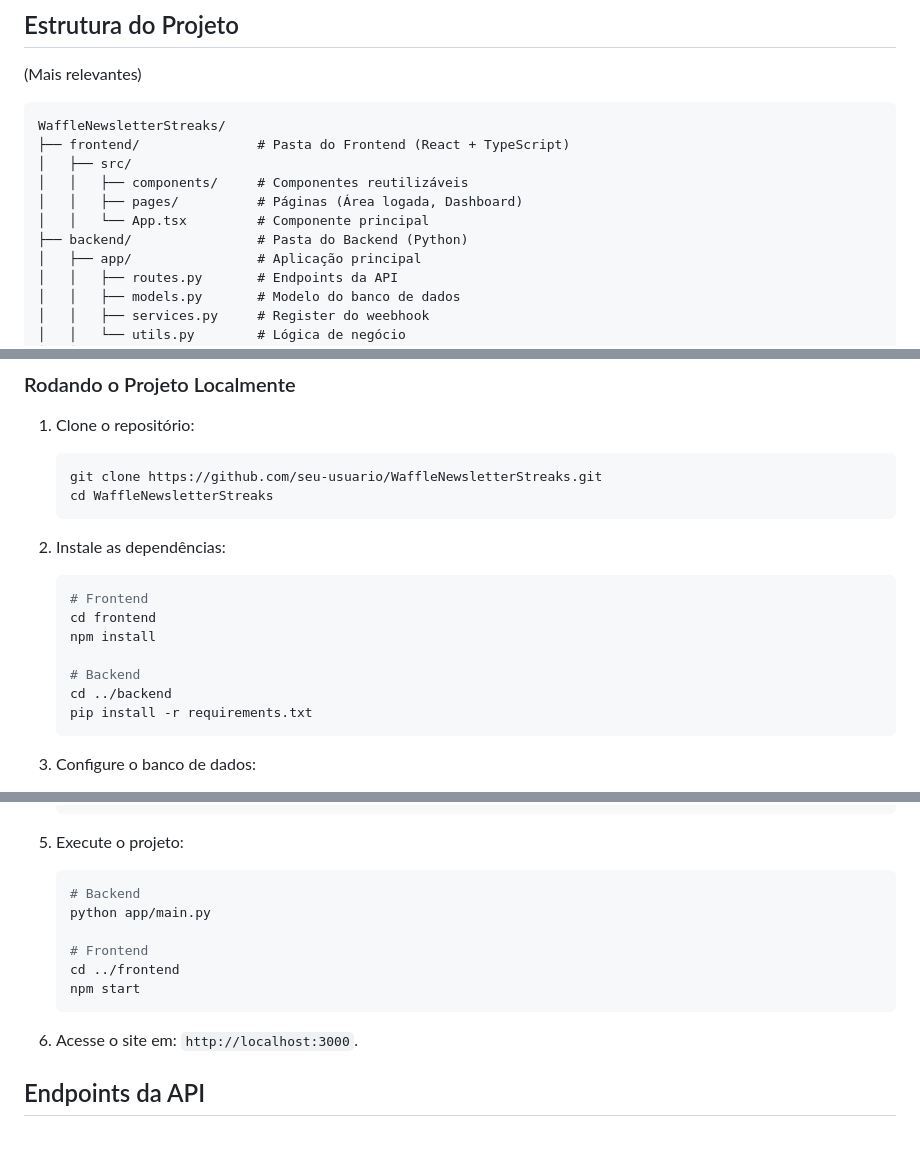
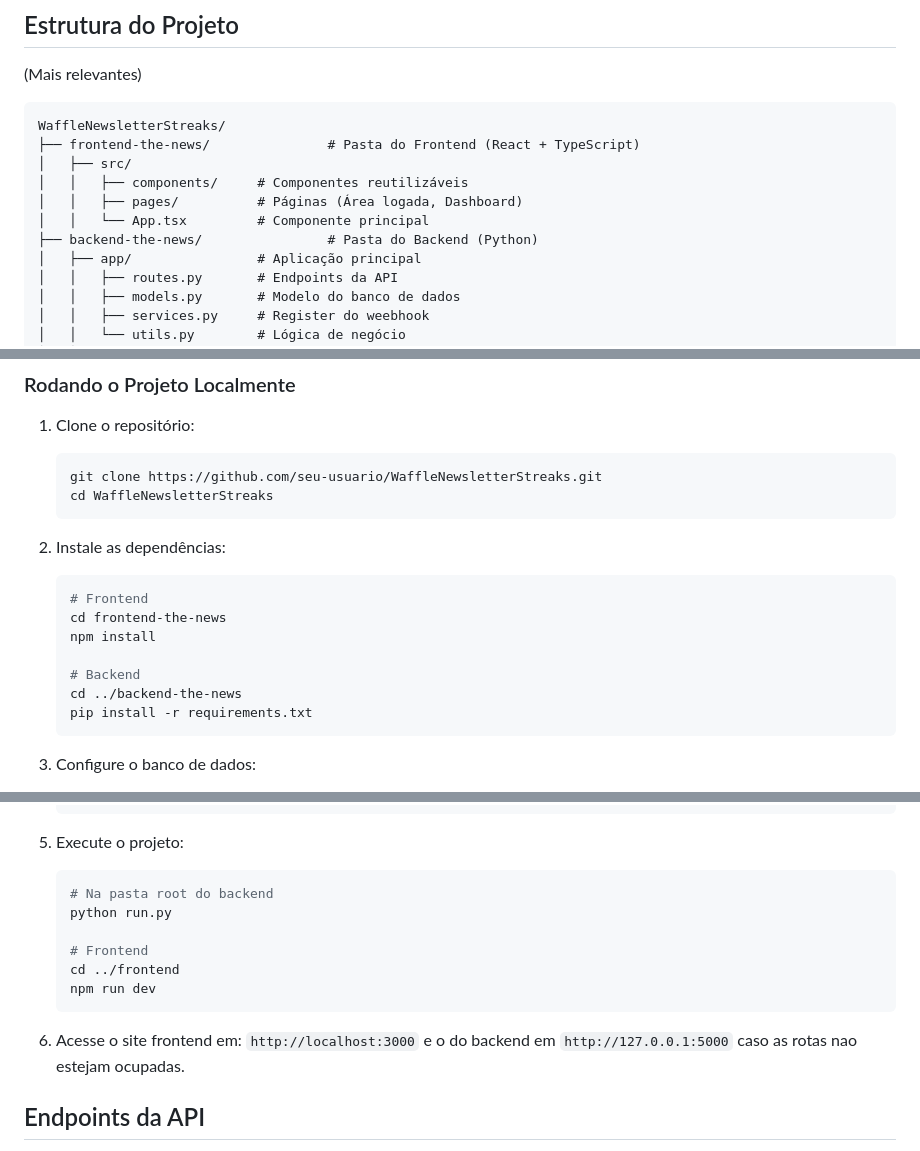
Before and after one commit to mewmewdevart/TheNewsChallenge, a Markdown page: README.md, 3 parts joined by grey strips. Drawn GitHub-style.

Commit message:
docs: Update README.md

````diff
--- a/README.md
+++ b/README.md
@@ -78,12 +78,12 @@ Este projeto foi desenvolvido para criar uma solução de gamificação que ince
 
 ```
 WaffleNewsletterStreaks/
-├── frontend/               # Pasta do Frontend (React + TypeScript)
+├── frontend-the-news/               # Pasta do Frontend (React + TypeScript)
 │   ├── src/
 │   │   ├── components/     # Componentes reutilizáveis
 │   │   ├── pages/          # Páginas (Área logada, Dashboard)
 │   │   └── App.tsx         # Componente principal
-├── backend/                # Pasta do Backend (Python)
+├── backend-the-news/                # Pasta do Backend (Python)
 │   ├── app/                # Aplicação principal
 │   │   ├── routes.py       # Endpoints da API
 │   │   ├── models.py       # Modelo do banco de dados
@@ -118,11 +118,11 @@ WaffleNewsletterStreaks/
 2. Instale as dependências:
    ```sh
    # Frontend
-   cd frontend
+   cd frontend-the-news
    npm install
 
    # Backend
-   cd ../backend
+   cd ../backend-the-news
    pip install -r requirements.txt
    ```
 
@@ -147,15 +147,15 @@ WaffleNewsletterStreaks/
 
 5. Execute o projeto:
    ```sh
-   # Backend
-   python app/main.py
+   # Na pasta root do backend
+   python run.py
 
    # Frontend
    cd ../frontend
-   npm start
+   npm run dev
    ```
 
-6. Acesse o site em: `http://localhost:3000`.
+6. Acesse o site frontend em: `http://localhost:3000` e o do backend em `http://127.0.0.1:5000` caso as rotas nao estejam ocupadas.
 
 
 ## Endpoints da API
````
Also changed, not shown: other parts of README.md (+1 -2 lines).
